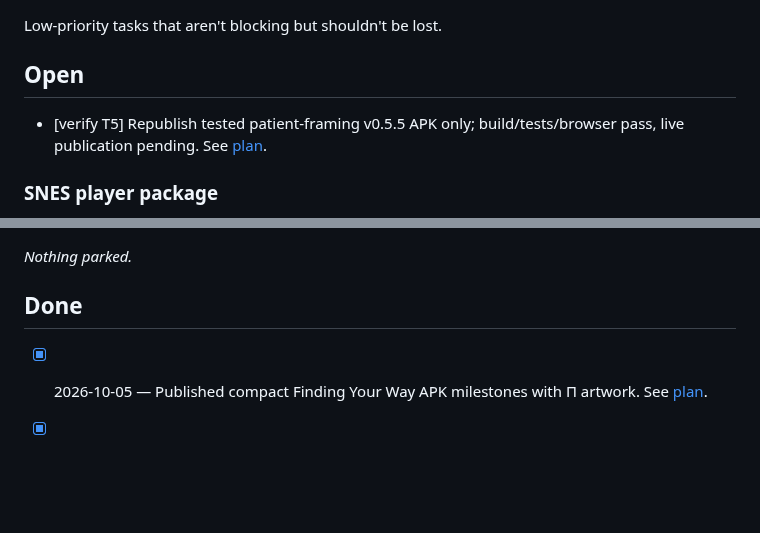
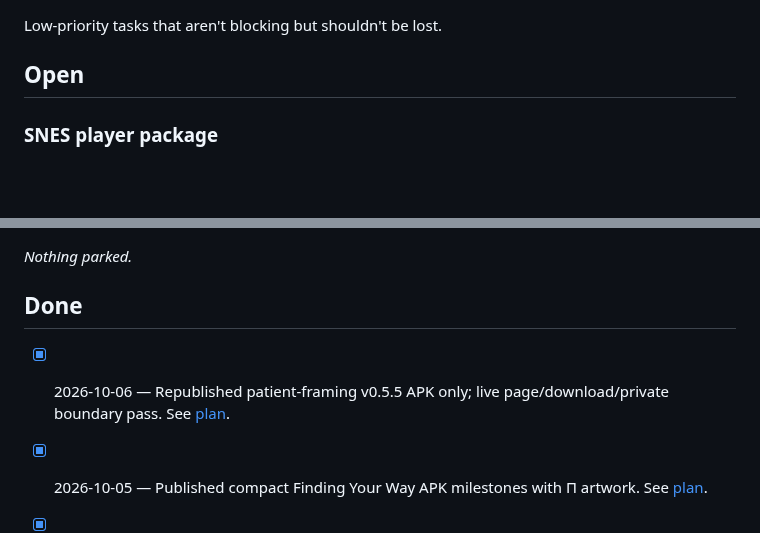
Before and after one commit to wbniv/indri.studio, a Markdown page: TODO.md, 2 parts joined by grey strips. GitHub-like rendering; blank space fills up the shorter version.

```diff
--- a/TODO.md
+++ b/TODO.md
@@ -4,7 +4,6 @@ Low-priority tasks that aren't blocking but shouldn't be lost.
 
 ## Open
 
-- [verify T5] Republish tested patient-framing v0.5.5 APK only; build/tests/browser pass, live publication pending. See [plan](docs/plans/2026-10-05-finding-your-way-milestones.md#patient-framing-replacement-v055--20261006).
 
 ### SNES player package
 
@@ -36,6 +35,8 @@ Low-priority tasks that aren't blocking but shouldn't be lost.
 _Nothing parked._
 
 ## Done
+
+- [x] 2026-10-06 — Republished patient-framing v0.5.5 APK only; live page/download/private boundary pass. See [plan](docs/plans/2026-10-05-finding-your-way-milestones.md).
 
 - [x] 2026-10-05 — Published compact Finding Your Way APK milestones with Π artwork. See [plan](docs/plans/2026-10-05-finding-your-way-milestones.md).
 
```
Also changed, not shown: docs/plans/2026-10-05-finding-your-way-milestones.md (+15 -2 lines), docs/plans/2026-10-05-finding-your-way-milestones/patient-framing-live-1440-collapsed.png (added), docs/plans/2026-10-05-finding-your-way-milestones/patient-framing-live-1440-expanded.png (added), docs/plans/2026-10-05-finding-your-way-milestones/patient-framing-live-390-collapsed.png (added), docs/plans/2026-10-05-finding-your-way-milestones/patient-framing-live-390-expanded.png (added), 1 other file.
